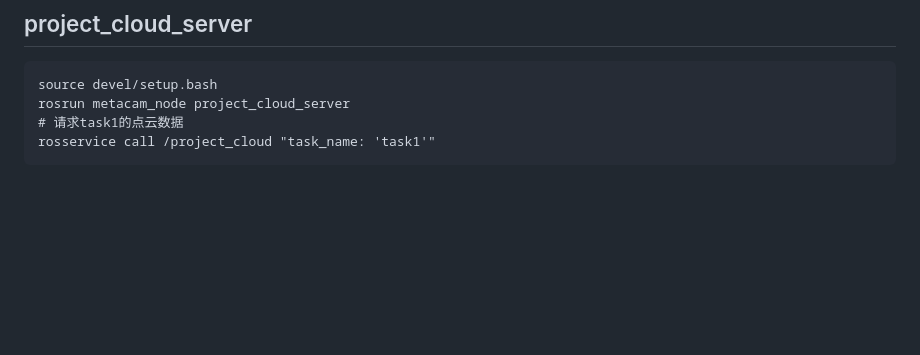
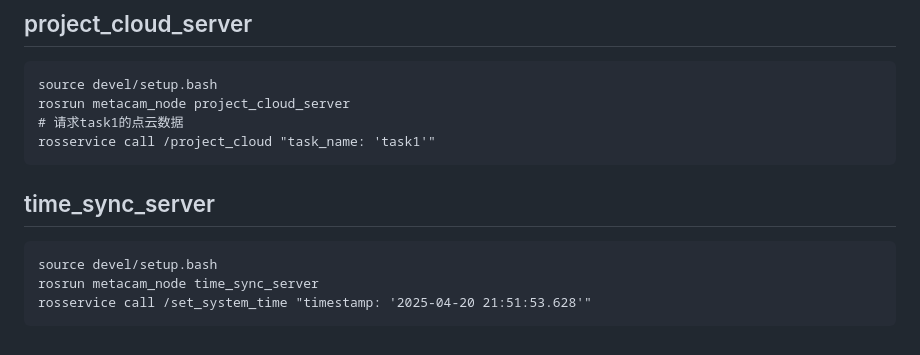
Before and after one commit to NeuraVoxel/catkin_ws, a Markdown page: README.md, the part around the change. GitHub-like rendering; blank space fills up the shorter version.

Commit message:
Add instructions for running time_sync_server in README.md

````diff
--- a/README.md
+++ b/README.md
@@ -183,3 +183,11 @@ rosrun metacam_node project_cloud_server
 # 请求task1的点云数据
 rosservice call /project_cloud "task_name: 'task1'"
 ```
+
+
+## time_sync_server
+```
+source devel/setup.bash
+rosrun metacam_node time_sync_server
+rosservice call /set_system_time "timestamp: '2025-04-20 21:51:53.628'"
+```
````
